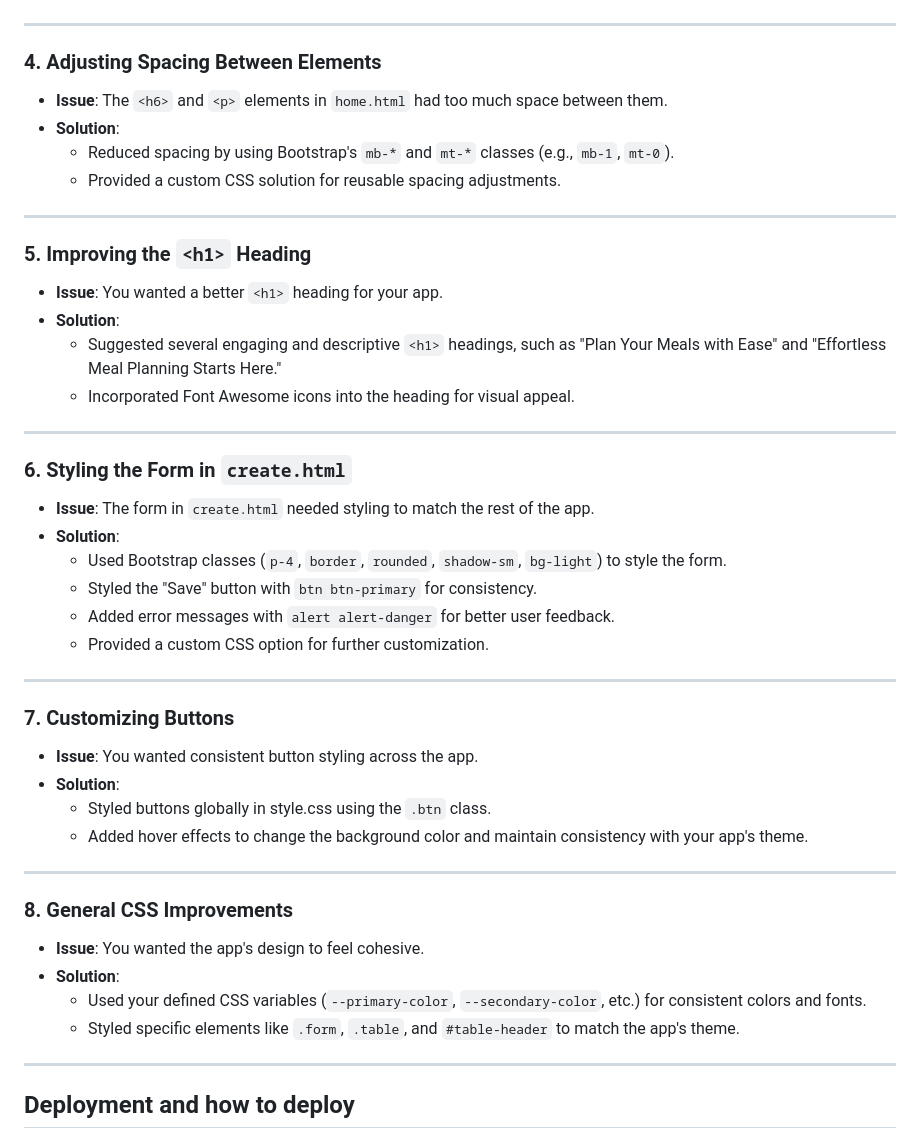
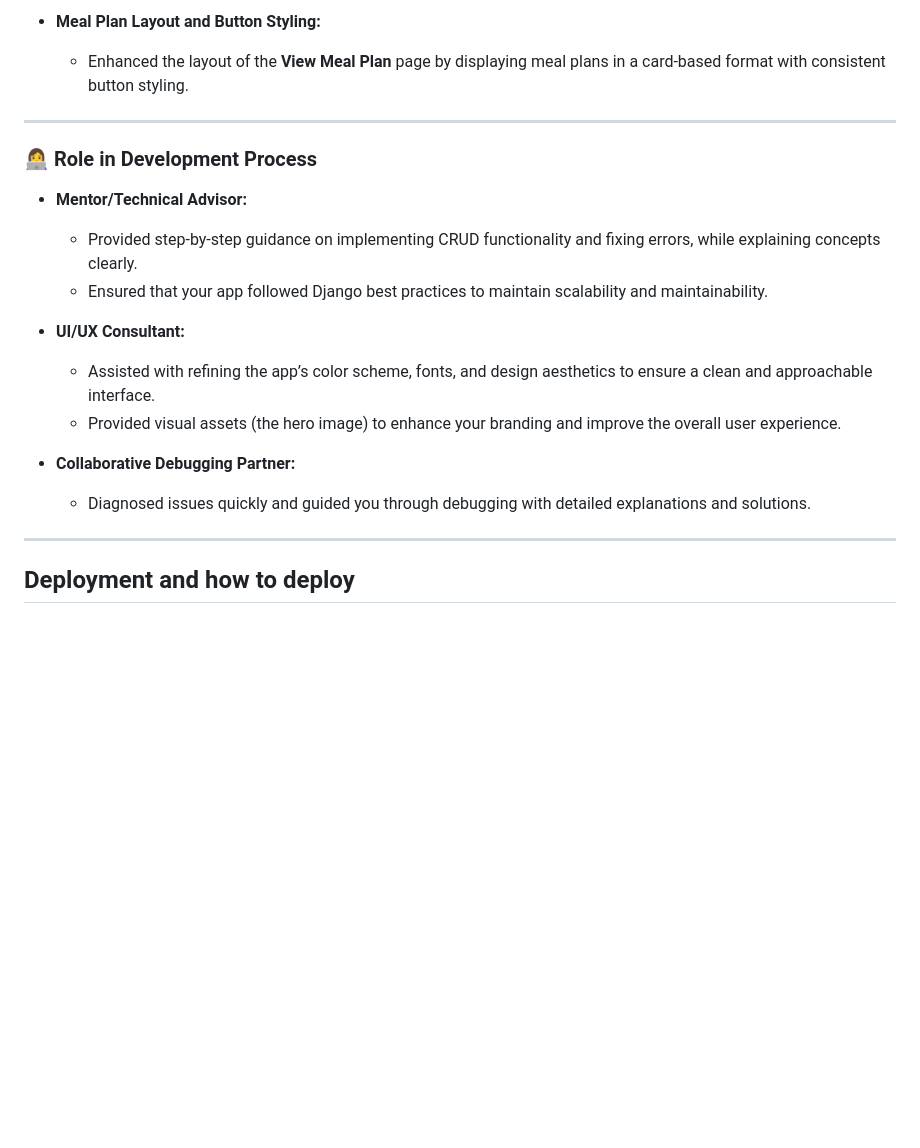
Before and after one commit to hmoon96/meal-planner, a Markdown page: README.md, the part around the change printed below. GitHub-like rendering; blank space fills up the shorter version.

Commit message:
Update README - AI.md

```diff
--- a/README.md
+++ b/README.md
@@ -373,49 +358,21 @@ Suggested using get_object_or_404 for secure access to objects in views.
+- **Meal Plan Layout and Button Styling:**
+   - Enhanced the layout of the **View Meal Plan** page by displaying meal plans in a card-based format with consistent button styling.
 
 ---
 
-### **4. Adjusting Spacing Between Elements**
-- **Issue**: The `<h6>` and `<p>` elements in `home.html` had too much space between them.
-- **Solution**:
-  - Reduced spacing by using Bootstrap's `mb-*` and `mt-*` classes (e.g., `mb-1`, `mt-0`).
-  - Provided a custom CSS solution for reusable spacing adjustments.
+### 👩‍💻 **Role in Development Process**
+- **Mentor/Technical Advisor:**
+   - Provided step-by-step guidance on implementing CRUD functionality and fixing errors, while explaining concepts clearly.
+   - Ensured that your app followed Django best practices to maintain scalability and maintainability.
+
+- **UI/UX Consultant:**
+   - Assisted with refining the app’s color scheme, fonts, and design aesthetics to ensure a clean and approachable interface.
+   - Provided visual assets (the hero image) to enhance your branding and improve the overall user experience.
+
+- **Collaborative Debugging Partner:**
+   - Diagnosed issues quickly and guided you through debugging with detailed explanations and solutions.
 
 ---
-
-### **5. Improving the `<h1>` Heading**
-- **Issue**: You wanted a better `<h1>` heading for your app.
-- **Solution**:
-  - Suggested several engaging and descriptive `<h1>` headings, such as "Plan Your Meals with Ease" and "Effortless Meal Planning Starts Here."
-  - Incorporated Font Awesome icons into the heading for visual appeal.
-
----
-
-### **6. Styling the Form in `create.html`**
-- **Issue**: The form in `create.html` needed styling to match the rest of the app.
-- **Solution**:
-  - Used Bootstrap classes (`p-4`, `border`, `rounded`, `shadow-sm`, `bg-light`) to style the form.
-  - Styled the "Save" button with `btn btn-primary` for consistency.
-  - Added error messages with `alert alert-danger` for better user feedback.
-  - Provided a custom CSS option for further customization.
-
----
-
-### **7. Customizing Buttons**
-- **Issue**: You wanted consistent button styling across the app.
-- **Solution**:
-  - Styled buttons globally in style.css using the `.btn` class.
-  - Added hover effects to change the background color and maintain consistency with your app's theme.
-
----
-
-### **8. General CSS Improvements**
-- **Issue**: You wanted the app's design to feel cohesive.
-- **Solution**:
-  - Used your defined CSS variables (`--primary-color`, `--secondary-color`, etc.) for consistent colors and fonts.
-  - Styled specific elements like `.form`, `.table`, and `#table-header` to match the app's theme.
-
----
-
-
 
 ## Deployment and how to deploy
 
```
Also changed, not shown: other parts of README.md (+48 -63 lines).
